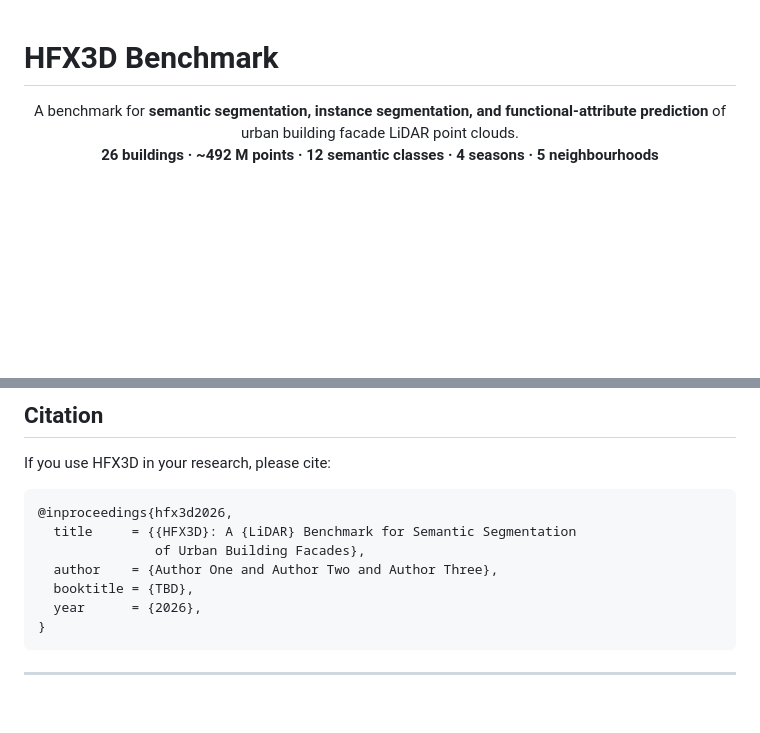
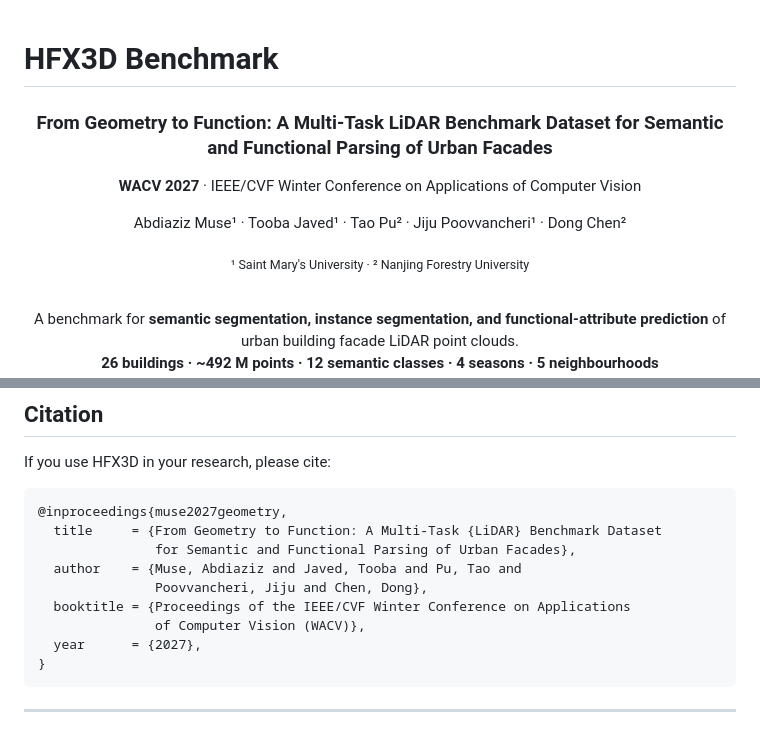
Before and after one commit to jijup/hfx3d-benchmark, a Markdown page: README.md, 2 parts joined by grey strips. Rendered like a GitHub page; blank space fills up the shorter version.

Commit message:
README: add paper title, authors, and WACV 2027 citation

````diff
--- a/README.md
+++ b/README.md
@@ -1,6 +1,16 @@
 # HFX3D Benchmark
 
 <div align="center">
+
+### From Geometry to Function: A Multi-Task LiDAR Benchmark Dataset for Semantic and Functional Parsing of Urban Facades
+
+**WACV 2027** · IEEE/CVF Winter Conference on Applications of Computer Vision
+
+Abdiaziz Muse¹ · Tooba Javed¹ · Tao Pu² · Jiju Poovvancheri¹ · Dong Chen²
+
+<sub>¹ Saint Mary's University · ² Nanjing Forestry University</sub>
+
+<br>
 
 A benchmark for **semantic segmentation, instance segmentation, and functional-attribute prediction** of urban building facade LiDAR point clouds.<br>
 **26 buildings · ~492 M points · 12 semantic classes · 4 seasons · 5 neighbourhoods**<br>
@@ -379,12 +389,14 @@ This work was supported by the [Natural Sciences and Engineering Research Counci
 If you use HFX3D in your research, please cite:
 
 ```bibtex
-@inproceedings{hfx3d2026,
-  title     = {{HFX3D}: A {LiDAR} Benchmark for Semantic Segmentation
-               of Urban Building Facades},
-  author    = {Author One and Author Two and Author Three},
-  booktitle = {TBD},
-  year      = {2026},
+@inproceedings{muse2027geometry,
+  title     = {From Geometry to Function: A Multi-Task {LiDAR} Benchmark Dataset
+               for Semantic and Functional Parsing of Urban Facades},
+  author    = {Muse, Abdiaziz and Javed, Tooba and Pu, Tao and
+               Poovvancheri, Jiju and Chen, Dong},
+  booktitle = {Proceedings of the IEEE/CVF Winter Conference on Applications
+               of Computer Vision (WACV)},
+  year      = {2027},
 }
 ```
 
````
